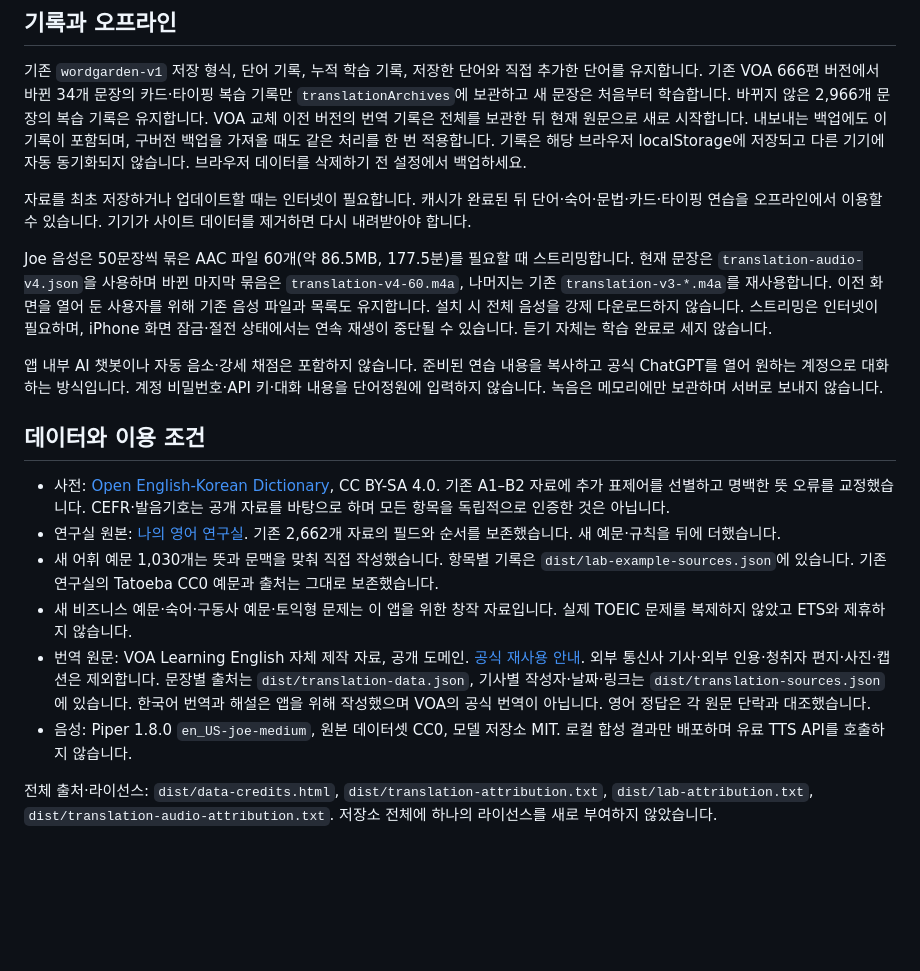
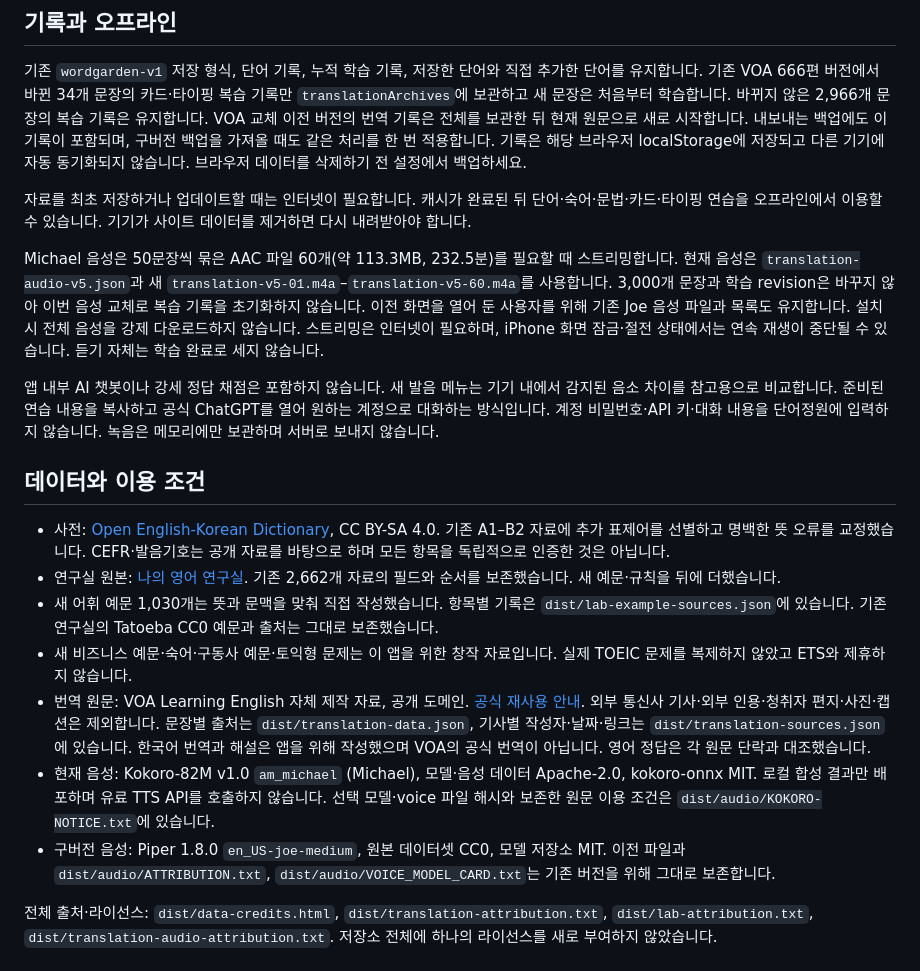
Before and after one commit to jsdoffice/wordgarden-personal, a Markdown page: README.md, the part around one of its changes. Drawn GitHub-style; blank space fills up the shorter version.

```diff
--- a/README.md
+++ b/README.md
@@ -52,9 +63,9 @@ python3 -m http.server 5867 --bind 127.0.0.1 --directory dist
 
 자료를 최초 저장하거나 업데이트할 때는 인터넷이 필요합니다. 캐시가 완료된 뒤 단어·숙어·문법·카드·타이핑 연습을 오프라인에서 이용할 수 있습니다. 기기가 사이트 데이터를 제거하면 다시 내려받아야 합니다.
 
-Joe 음성은 50문장씩 묶은 AAC 파일 60개(약 86.5MB, 177.5분)를 필요할 때 스트리밍합니다. 현재 문장은 `translation-audio-v4.json`을 사용하며 바뀐 마지막 묶음은 `translation-v4-60.m4a`, 나머지는 기존 `translation-v3-*.m4a`를 재사용합니다. 이전 화면을 열어 둔 사용자를 위해 기존 음성 파일과 목록도 유지합니다. 설치 시 전체 음성을 강제 다운로드하지 않습니다. 스트리밍은 인터넷이 필요하며, iPhone 화면 잠금·절전 상태에서는 연속 재생이 중단될 수 있습니다. 듣기 자체는 학습 완료로 세지 않습니다.
+Michael 음성은 50문장씩 묶은 AAC 파일 60개(약 113.3MB, 232.5분)를 필요할 때 스트리밍합니다. 현재 음성은 `translation-audio-v5.json`과 새 `translation-v5-01.m4a`–`translation-v5-60.m4a`를 사용합니다. 3,000개 문장과 학습 revision은 바꾸지 않아 이번 음성 교체로 복습 기록을 초기화하지 않습니다. 이전 화면을 열어 둔 사용자를 위해 기존 Joe 음성 파일과 목록도 유지합니다. 설치 시 전체 음성을 강제 다운로드하지 않습니다. 스트리밍은 인터넷이 필요하며, iPhone 화면 잠금·절전 상태에서는 연속 재생이 중단될 수 있습니다. 듣기 자체는 학습 완료로 세지 않습니다.
 
-앱 내부 AI 챗봇이나 자동 음소·강세 채점은 포함하지 않습니다. 준비된 연습 내용을 복사하고 공식 ChatGPT를 열어 원하는 계정으로 대화하는 방식입니다. 계정 비밀번호·API 키·대화 내용을 단어정원에 입력하지 않습니다. 녹음은 메모리에만 보관하며 서버로 보내지 않습니다.
+앱 내부 AI 챗봇이나 강세 정답 채점은 포함하지 않습니다. 새 발음 메뉴는 기기 내에서 감지된 음소 차이를 참고용으로 비교합니다. 준비된 연습 내용을 복사하고 공식 ChatGPT를 열어 원하는 계정으로 대화하는 방식입니다. 계정 비밀번호·API 키·대화 내용을 단어정원에 입력하지 않습니다. 녹음은 메모리에만 보관하며 서버로 보내지 않습니다.
 
 ## 데이터와 이용 조건
 
@@ -63,7 +74,8 @@ Joe 음성은 50문장씩 묶은 AAC 파일 60개(약 86.5MB, 177.5분)를 필
 - 새 어휘 예문 1,030개는 뜻과 문맥을 맞춰 직접 작성했습니다. 항목별 기록은 `dist/lab-example-sources.json`에 있습니다. 기존 연구실의 Tatoeba CC0 예문과 출처는 그대로 보존했습니다.
 - 새 비즈니스 예문·숙어·구동사 예문·토익형 문제는 이 앱을 위한 창작 자료입니다. 실제 TOEIC 문제를 복제하지 않았고 ETS와 제휴하지 않습니다.
 - 번역 원문: VOA Learning English 자체 제작 자료, 공개 도메인. [공식 재사용 안내](https://learningenglish.voanews.com/p/6861.html). 외부 통신사 기사·외부 인용·청취자 편지·사진·캡션은 제외합니다. 문장별 출처는 `dist/translation-data.json`, 기사별 작성자·날짜·링크는 `dist/translation-sources.json`에 있습니다. 한국어 번역과 해설은 앱을 위해 작성했으며 VOA의 공식 번역이 아닙니다. 영어 정답은 각 원문 단락과 대조했습니다.
-- 음성: Piper 1.8.0 `en_US-joe-medium`, 원본 데이터셋 CC0, 모델 저장소 MIT. 로컬 합성 결과만 배포하며 유료 TTS API를 호출하지 않습니다.
+- 현재 음성: Kokoro-82M v1.0 `am_michael` (Michael), 모델·음성 데이터 Apache-2.0, kokoro-onnx MIT. 로컬 합성 결과만 배포하며 유료 TTS API를 호출하지 않습니다. 선택 모델·voice 파일 해시와 보존한 원문 이용 조건은 `dist/audio/KOKORO-NOTICE.txt`에 있습니다.
+- 구버전 음성: Piper 1.8.0 `en_US-joe-medium`, 원본 데이터셋 CC0, 모델 저장소 MIT. 이전 파일과 `dist/audio/ATTRIBUTION.txt`, `dist/audio/VOICE_MODEL_CARD.txt`는 기존 버전을 위해 그대로 보존합니다.
 
 전체 출처·라이선스: `dist/data-credits.html`, `dist/translation-attribution.txt`, `dist/lab-attribution.txt`, `dist/translation-audio-attribution.txt`. 저장소 전체에 하나의 라이선스를 새로 부여하지 않았습니다.
 
```
Also changed, not shown: other parts of README.md (+12 -1 lines).
